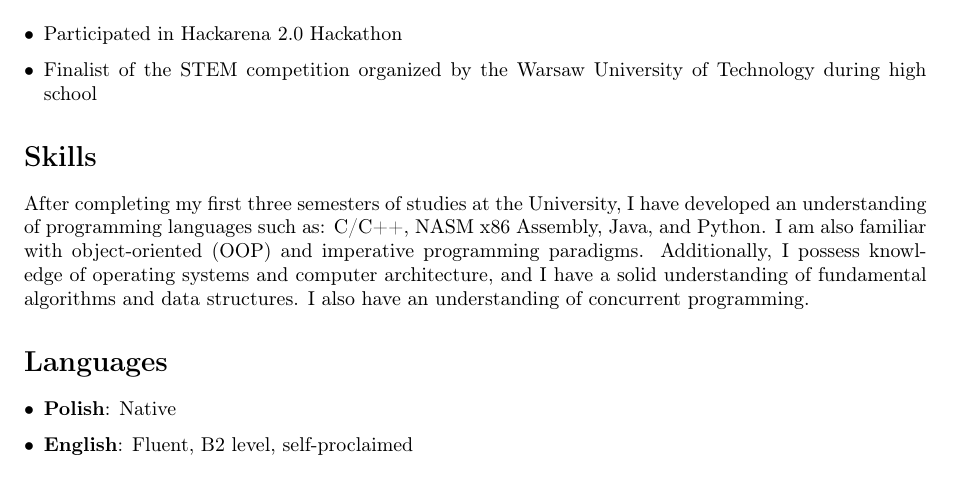
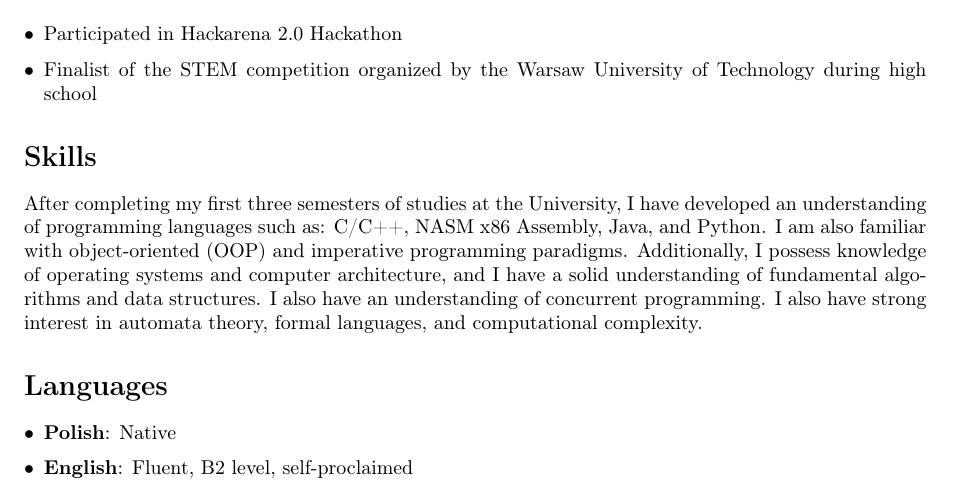
Before and after one commit to matikasp/resume, a LaTeX CV (resume.tex): part of the page, cut so that both start at the same text. Compiled offline with pdfLaTeX.

Commit message:
update after jaio exam

```diff
--- a/resume.tex
+++ b/resume.tex
@@ -49,6 +49,7 @@ My university projects are available on my GitHub: \href{https://github.com/mati
 
 \section*{Skills}
 After completing my first three semesters of studies at the University, I have developed an understanding of programming languages such as: C/C++, NASM x86 Assembly, Java, and Python. I am also familiar with object-oriented (OOP) and imperative programming paradigms. Additionally, I possess knowledge of operating systems and computer architecture, and I have a solid understanding of fundamental algorithms and data structures. I also have an understanding of concurrent programming.
+I also have strong interest in automata theory, formal languages, and computational complexity.
 
 \section*{Languages}
 \begin{itemize}[left=0pt]
```
Also changed, not shown: resume.pdf.
